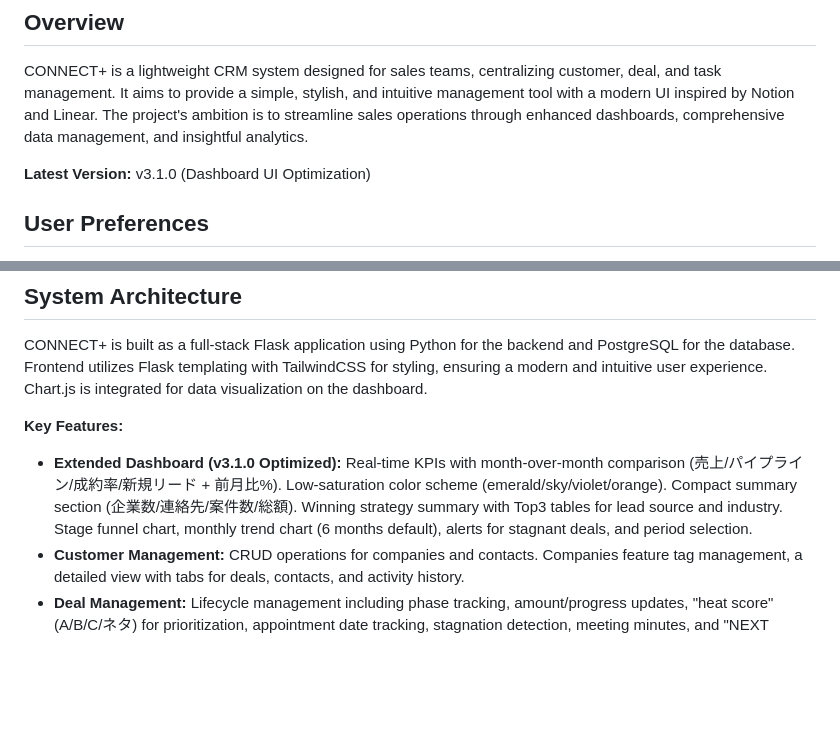
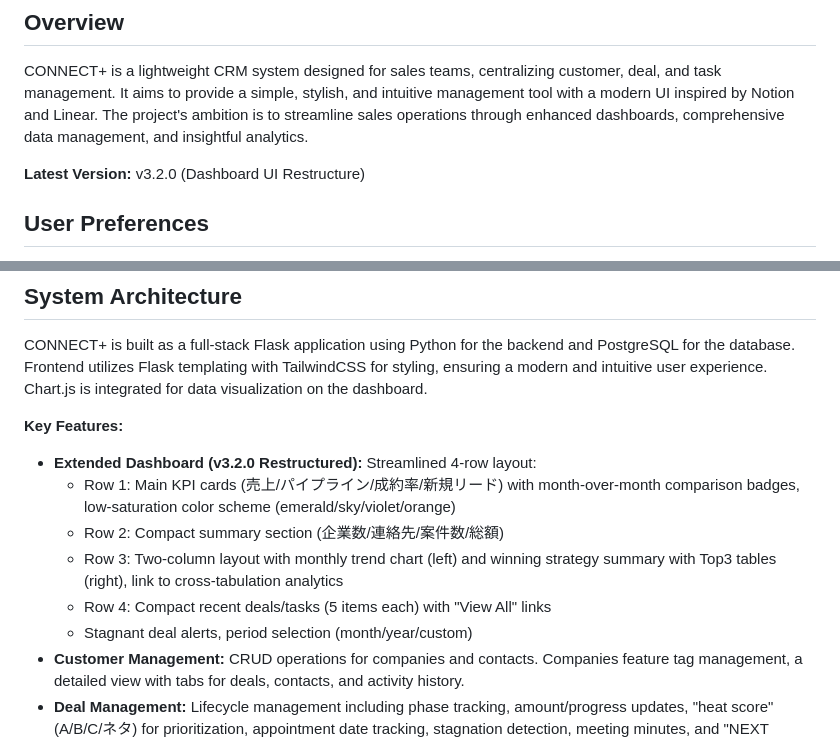
Before and after one commit to yasuoka0219/Replit-ConnectPlus, a Markdown page: replit.md, 2 parts joined by grey strips. GitHub-like rendering; blank space fills up the shorter version.

Commit message:
Update dashboard UI to a new 4-row layout with restructured sections
Update replit.md to reflect the version change from v3.1.0 to v3.2.0, detailing the restructured dashboard UI with a new 4-row layout and modified sections.

Replit-Commit-Author: Agent
Replit-Commit-Session-Id: 83f243cf-3d58-4207-8cf9-beb0c39768a9
Replit-Commit-Checkpoint-Type: full_checkpoint
Replit-Commit-Event-Id: 9e6ee3cb-f56e-4820-9284-09a6e9a6be69
Replit-Commit-Screenshot-Url: https://storage.googleapis.com/screenshot-production-us-central1/1ead41f0-f0c8-4ca3-b084-a4f586a0b446/83f243cf-3d58-4207-8cf9-beb0c39768a9/upi3Wxk

```diff
--- a/replit.md
+++ b/replit.md
@@ -3,7 +3,7 @@
 ## Overview
 CONNECT+ is a lightweight CRM system designed for sales teams, centralizing customer, deal, and task management. It aims to provide a simple, stylish, and intuitive management tool with a modern UI inspired by Notion and Linear. The project's ambition is to streamline sales operations through enhanced dashboards, comprehensive data management, and insightful analytics.
 
-**Latest Version:** v3.1.0 (Dashboard UI Optimization)
+**Latest Version:** v3.2.0 (Dashboard UI Restructure)
 
 ## User Preferences
 - デザイン: NotionやLinear風のモダンで直感的なUI
@@ -16,7 +16,12 @@ CONNECT+ is built as a full-stack Flask application using Python for the backend
 
 **Key Features:**
 
-*   **Extended Dashboard (v3.1.0 Optimized):** Real-time KPIs with month-over-month comparison (売上/パイプライン/成約率/新規リード + 前月比%). Low-saturation color scheme (emerald/sky/violet/orange). Compact summary section (企業数/連絡先/案件数/総額). Winning strategy summary with Top3 tables for lead source and industry. Stage funnel chart, monthly trend chart (6 months default), alerts for stagnant deals, and period selection.
+*   **Extended Dashboard (v3.2.0 Restructured):** Streamlined 4-row layout:
+    - Row 1: Main KPI cards (売上/パイプライン/成約率/新規リード) with month-over-month comparison badges, low-saturation color scheme (emerald/sky/violet/orange)
+    - Row 2: Compact summary section (企業数/連絡先/案件数/総額)
+    - Row 3: Two-column layout with monthly trend chart (left) and winning strategy summary with Top3 tables (right), link to cross-tabulation analytics
+    - Row 4: Compact recent deals/tasks (5 items each) with "View All" links
+    - Stagnant deal alerts, period selection (month/year/custom)
 *   **Customer Management:** CRUD operations for companies and contacts. Companies feature tag management, a detailed view with tabs for deals, contacts, and activity history.
 *   **Deal Management:** Lifecycle management including phase tracking, amount/progress updates, "heat score" (A/B/C/ネタ) for prioritization, appointment date tracking, stagnation detection, meeting minutes, and "NEXT ACTION" fields.
 *   **Activity History Management:** Tracks various activity types (calls, meetings, emails, notes) displayed in a timeline, automatically updates last contact dates, and links activities to specific deals.
```
